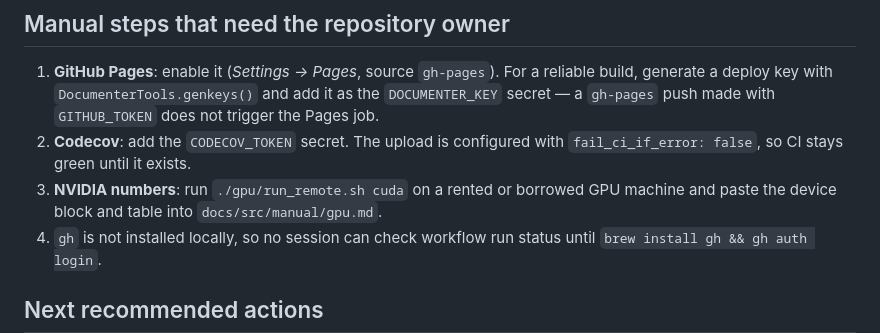
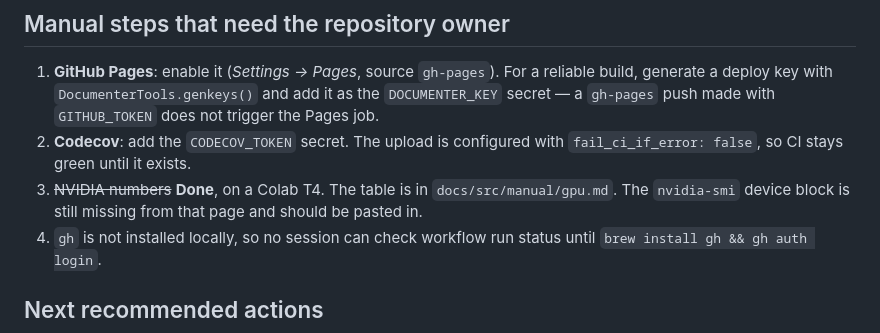
Before and after one commit to LaurentPlagne/Interleave.jl, a Markdown page: SESSION_HANDOFF.md, the part around the change. Rendered like a GitHub page.

Commit message:
record the CUDA results, and the bit-exactness they do not preserve
The KernelAbstractions suite now has numbers from both backends at the same commit: Metal on an
M1 Max and CUDA on a Colab T4. Ten scalar kernels, one driver, one source.

On performance the split follows the same line as the rest of this documentation. The T4 wins
2.4x to 5.9x on the recurrence kernels and the reductions, and loses 1.2x to 1.9x on the three
stencils. That is the known limitation of the driver rather than of the hardware: one work item
owns one complete instance, so a stencil becomes a single thread looping over a whole image,
which proves source reuse but is not a performance-optimal schedule. The T4's weaker per-thread
execution exposes it more than the M1 Max's does.

The more important result qualifies the package's central invariant. Metal reproduces the
scalar CPU result exactly - max error 0.0 on all ten kernels. CUDA does not, on nine of ten,
from 1.2e-7 on the biquad to 7.3e-4 on Black-Scholes, which is a doubly nested recurrence and
accumulates over eight time steps.

The cause is almost certainly FMA contraction: NVIDIA's compiler fuses a*b + c into a single
fma by default, rounding once instead of twice. That is exactly the transformation invariant 1
forbids on the CPU path, where @fastmath is banned for this reason - and on the GPU it is the
vendor default, outside this package's control.

So the CPU guarantee is unchanged and still asserted with ==, while the GPU path guarantees the
same algorithm rather than the same rounding, with closeness a property of the backend. The
validation suite compares with a tolerance, and that tolerance is not a weakness in the test but
the honest statement of what a vendor compiler leaves you. The page says which backend
currently gives bit-exactness and which does not, and that it should not be assumed.

```diff
--- a/SESSION_HANDOFF.md
+++ b/SESSION_HANDOFF.md
@@ -100,8 +100,8 @@ Test suite after these changes: **315 passed, 0 failed** (was 301).
    secret — a `gh-pages` push made with `GITHUB_TOKEN` does not trigger the Pages job.
 2. **Codecov**: add the `CODECOV_TOKEN` secret. The upload is configured with
    `fail_ci_if_error: false`, so CI stays green until it exists.
-3. **NVIDIA numbers**: run `./gpu/run_remote.sh cuda` on a rented or borrowed GPU machine and
-   paste the device block and table into `docs/src/manual/gpu.md`.
+3. ~~NVIDIA numbers~~ **Done**, on a Colab T4. The table is in `docs/src/manual/gpu.md`. The
+   `nvidia-smi` device block is still missing from that page and should be pasted in.
 4. `gh` is not installed locally, so no session can check workflow run status until
    `brew install gh && gh auth login`.
 
```
Also changed, not shown: 1 other file.
